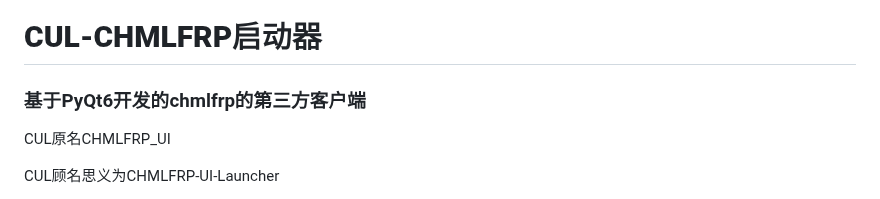
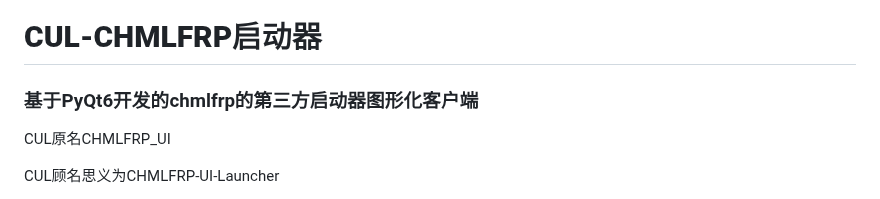
Before and after one commit to boringstudents/CHMLFRP_UI, a Markdown page: README.md, the part around the change. Drawn GitHub-style.

```diff
--- a/README.md
+++ b/README.md
@@ -1,5 +1,5 @@
 # **CUL-CHMLFRP启动器**
-### 基于PyQt6开发的chmlfrp的第三方客户端
+### 基于PyQt6开发的chmlfrp的第三方启动器图形化客户端
 
 CUL原名CHMLFRP_UI
 
```
